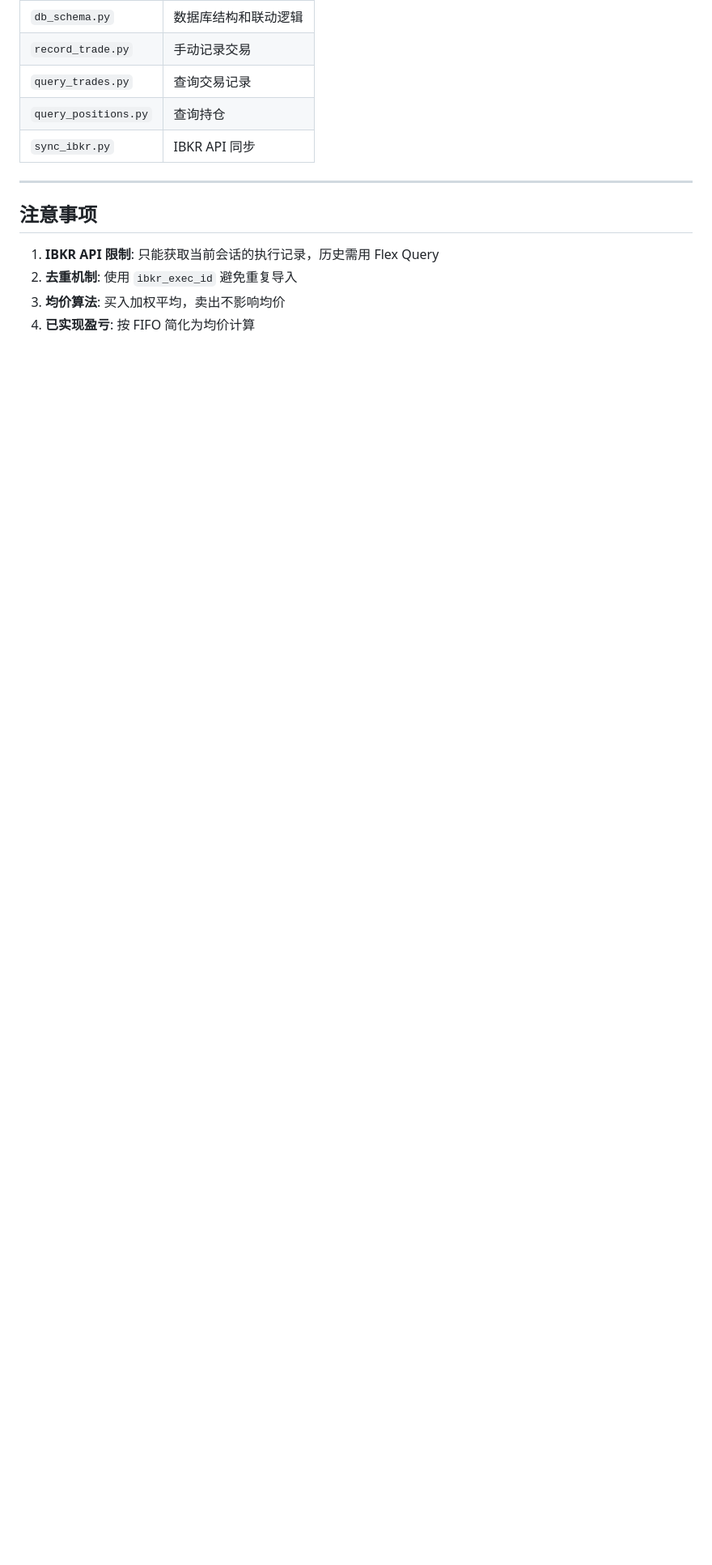
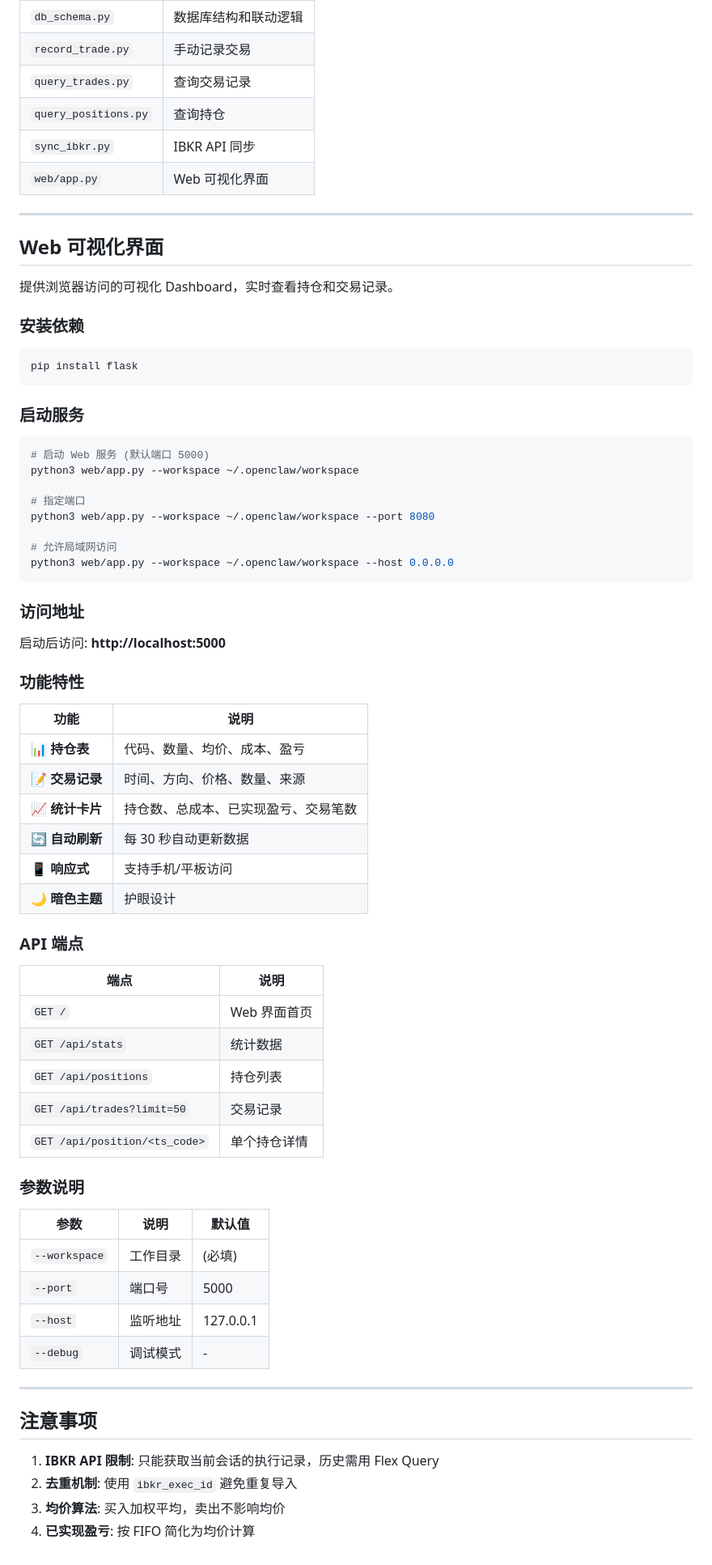
Before and after one commit to RainL150/skill, a Markdown page: stock-trade-journal/SKILL.md, the part around the change. Shown at 81% size. Rendered like a GitHub page; blank space fills up the shorter version.

Commit message:
docs(stock-trade-journal): add web dashboard documentation
在 SKILL.md 中添加 Web 可视化界面使用说明:
- 安装依赖和启动命令
- 访问地址和端口配置
- 功能特性列表
- API 端点说明
- 参数说明

Co-Authored-By: Claude Opus 4.5 <noreply@anthropic.com>

````diff
--- a/stock-trade-journal/SKILL.md
+++ b/stock-trade-journal/SKILL.md
@@ -233,6 +233,66 @@ python3 scripts/sync_ibkr.py \
 | `query_trades.py` | 查询交易记录 |
 | `query_positions.py` | 查询持仓 |
 | `sync_ibkr.py` | IBKR API 同步 |
+| `web/app.py` | Web 可视化界面 |
+
+---
+
+## Web 可视化界面
+
+提供浏览器访问的可视化 Dashboard，实时查看持仓和交易记录。
+
+### 安装依赖
+
+```bash
+pip install flask
+```
+
+### 启动服务
+
+```bash
+# 启动 Web 服务 (默认端口 5000)
+python3 web/app.py --workspace ~/.openclaw/workspace
+
+# 指定端口
+python3 web/app.py --workspace ~/.openclaw/workspace --port 8080
+
+# 允许局域网访问
+python3 web/app.py --workspace ~/.openclaw/workspace --host 0.0.0.0
+```
+
+### 访问地址
+
+启动后访问: **http://localhost:5000**
+
+### 功能特性
+
+| 功能 | 说明 |
+|------|------|
+| 📊 **持仓表** | 代码、数量、均价、成本、盈亏 |
+| 📝 **交易记录** | 时间、方向、价格、数量、来源 |
+| 📈 **统计卡片** | 持仓数、总成本、已实现盈亏、交易笔数 |
+| 🔄 **自动刷新** | 每 30 秒自动更新数据 |
+| 📱 **响应式** | 支持手机/平板访问 |
+| 🌙 **暗色主题** | 护眼设计 |
+
+### API 端点
+
+| 端点 | 说明 |
+|------|------|
+| `GET /` | Web 界面首页 |
+| `GET /api/stats` | 统计数据 |
+| `GET /api/positions` | 持仓列表 |
+| `GET /api/trades?limit=50` | 交易记录 |
+| `GET /api/position/<ts_code>` | 单个持仓详情 |
+
+### 参数说明
+
+| 参数 | 说明 | 默认值 |
+|------|------|--------|
+| `--workspace` | 工作目录 | (必填) |
+| `--port` | 端口号 | 5000 |
+| `--host` | 监听地址 | 127.0.0.1 |
+| `--debug` | 调试模式 | - |
 
 ---
 
````
